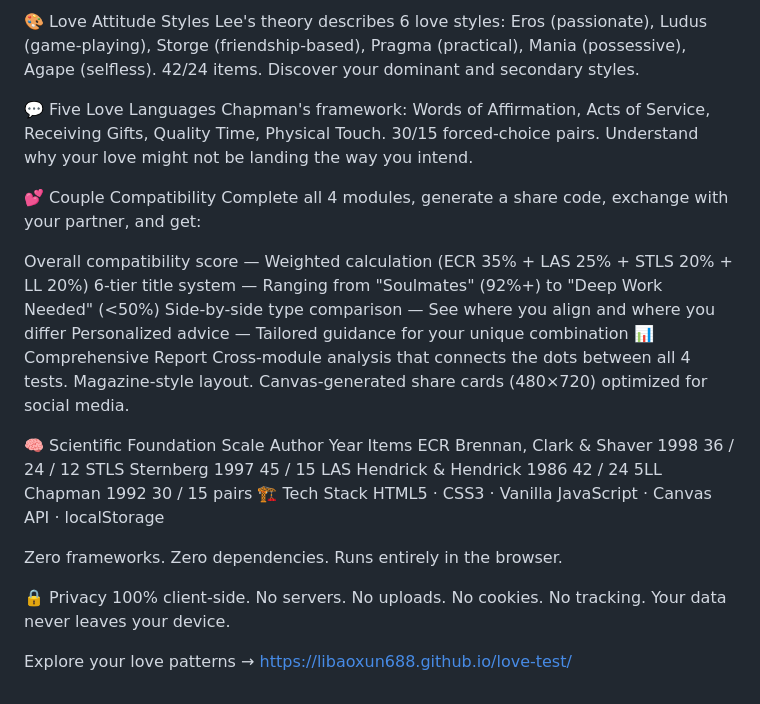
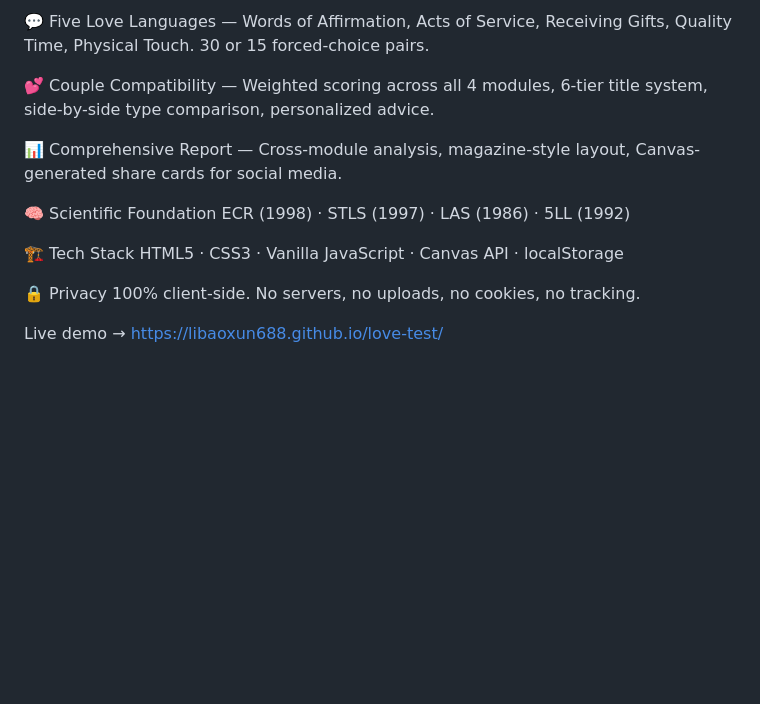
Before and after one commit to libaoxun688/love-test, a Markdown page: README.md, the part around one of its changes. GitHub-like rendering; blank space fills up the shorter version.

```diff
--- a/README.md
+++ b/README.md
@@ -114,32 +52,17 @@ Sternberg's model of love: Intimacy + Passion + Commitment. Full 45-item or quic
 
-🎨 Love Attitude Styles
-Lee's theory describes 6 love styles: Eros (passionate), Ludus (game-playing), Storge (friendship-based), Pragma (practical), Mania (possessive), Agape (selfless). 42/24 items. Discover your dominant and secondary styles.
+💬 Five Love Languages — Words of Affirmation, Acts of Service, Receiving Gifts, Quality Time, Physical Touch. 30 or 15 forced-choice pairs.
 
-💬 Five Love Languages
-Chapman's framework: Words of Affirmation, Acts of Service, Receiving Gifts, Quality Time, Physical Touch. 30/15 forced-choice pairs. Understand why your love might not be landing the way you intend.
+💕 Couple Compatibility — Weighted scoring across all 4 modules, 6-tier title system, side-by-side type comparison, personalized advice.
 
-💕 Couple Compatibility
-Complete all 4 modules, generate a share code, exchange with your partner, and get:
-
-Overall compatibility score — Weighted calculation (ECR 35% + LAS 25% + STLS 20% + LL 20%)
-6-tier title system — Ranging from "Soulmates" (92%+) to "Deep Work Needed" (<50%)
-Side-by-side type comparison — See where you align and where you differ
-Personalized advice — Tailored guidance for your unique combination
-📊 Comprehensive Report
-Cross-module analysis that connects the dots between all 4 tests. Magazine-style layout. Canvas-generated share cards (480×720) optimized for social media.
+📊 Comprehensive Report — Cross-module analysis, magazine-style layout, Canvas-generated share cards for social media.
 
 🧠 Scientific Foundation
-Scale	Author	Year	Items
-ECR	Brennan, Clark & Shaver	1998	36 / 24 / 12
-STLS	Sternberg	1997	45 / 15
-LAS	Hendrick & Hendrick	1986	42 / 24
-5LL	Chapman	1992	30 / 15 pairs
+ECR (1998) · STLS (1997) · LAS (1986) · 5LL (1992)
+
 🏗️ Tech Stack
 HTML5 · CSS3 · Vanilla JavaScript · Canvas API · localStorage
 
-Zero frameworks. Zero dependencies. Runs entirely in the browser.
+🔒 Privacy
+100% client-side. No servers, no uploads, no cookies, no tracking.
 
-🔒 Privacy
-100% client-side. No servers. No uploads. No cookies. No tracking. Your data never leaves your device.
-
-Explore your love patterns → https://libaoxun688.github.io/love-test/
+Live demo → https://libaoxun688.github.io/love-test/
```
Also changed, not shown: other parts of README.md (+30 -92 lines).
